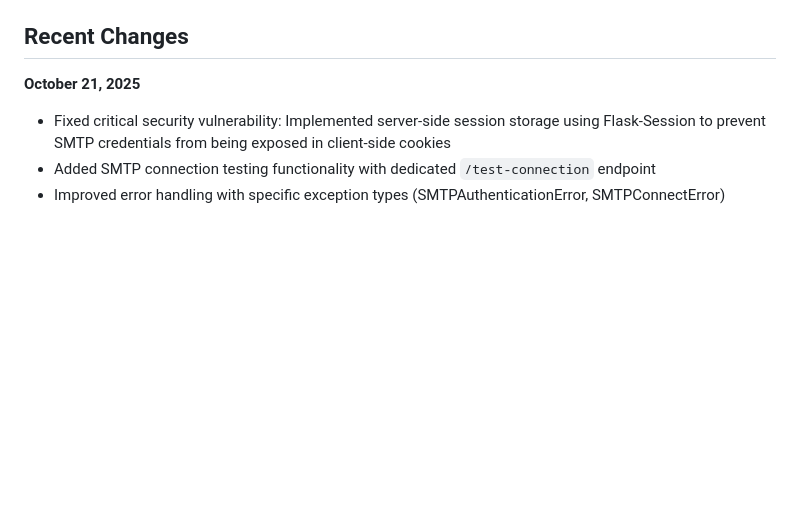
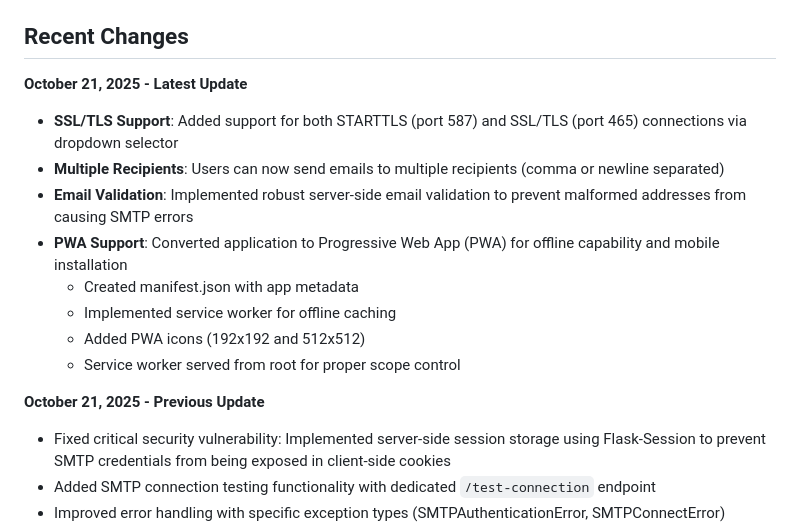
Before and after one commit to Tyger120/FossoSender, a Markdown page: replit.md, the part around the change. Drawn GitHub-style; blank space fills up the shorter version.

Commit message:
Enable secure email sending and PWA functionality for wider access
Add SSL/TLS support for secure email transmission, enable multiple recipients, implement PWA features with manifest.json and service worker, and enhance email validation.

Replit-Commit-Author: Agent
Replit-Commit-Session-Id: cc58668e-87d8-4377-add9-bc7de99d8e3a
Replit-Commit-Checkpoint-Type: full_checkpoint
Replit-Commit-Screenshot-Url: https://storage.googleapis.com/screenshot-production-us-central1/8f2f4f02-7c93-4837-988c-6b48a6292f3d/cc58668e-87d8-4377-add9-bc7de99d8e3a/HS2D7J1

```diff
--- a/replit.md
+++ b/replit.md
@@ -6,7 +6,17 @@ This is a Flask-based web application that enables users to send HTML emails thr
 
 ## Recent Changes
 
-**October 21, 2025**
+**October 21, 2025 - Latest Update**
+- **SSL/TLS Support**: Added support for both STARTTLS (port 587) and SSL/TLS (port 465) connections via dropdown selector
+- **Multiple Recipients**: Users can now send emails to multiple recipients (comma or newline separated)
+- **Email Validation**: Implemented robust server-side email validation to prevent malformed addresses from causing SMTP errors
+- **PWA Support**: Converted application to Progressive Web App (PWA) for offline capability and mobile installation
+  - Created manifest.json with app metadata
+  - Implemented service worker for offline caching
+  - Added PWA icons (192x192 and 512x512)
+  - Service worker served from root for proper scope control
+
+**October 21, 2025 - Previous Update**
 - Fixed critical security vulnerability: Implemented server-side session storage using Flask-Session to prevent SMTP credentials from being exposed in client-side cookies
 - Added SMTP connection testing functionality with dedicated `/test-connection` endpoint
 - Improved error handling with specific exception types (SMTPAuthenticationError, SMTPConnectError)
```
